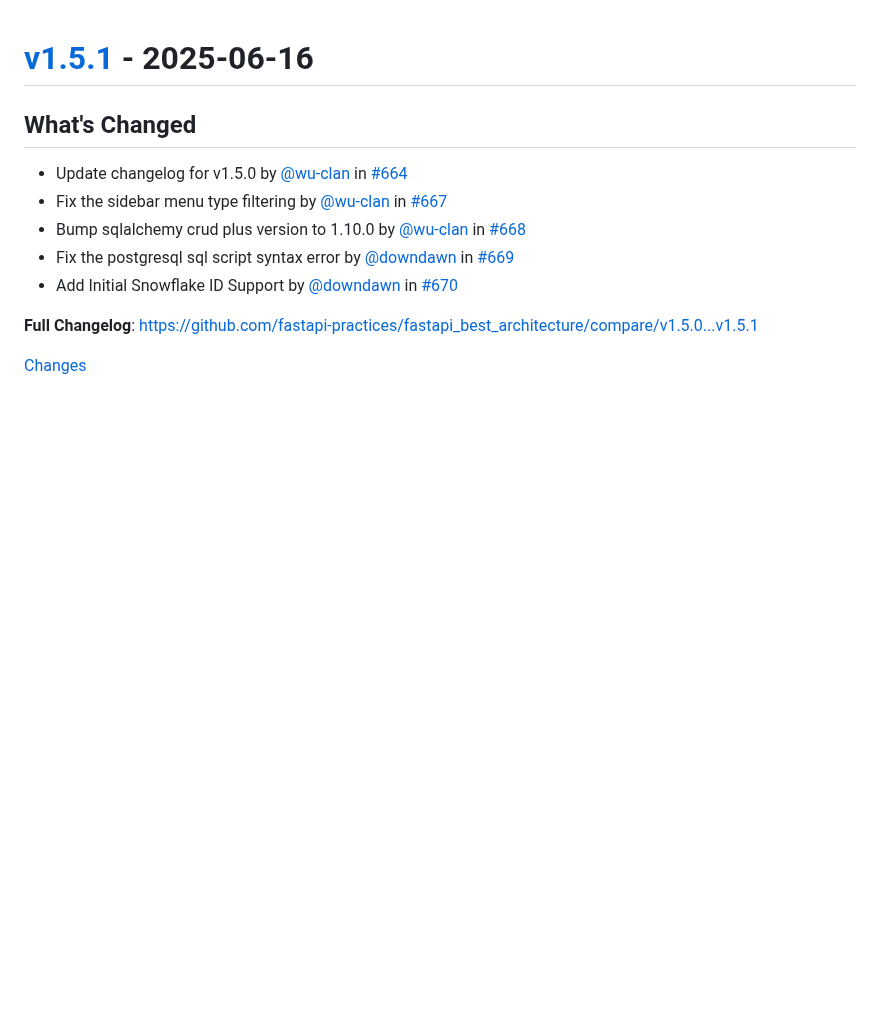
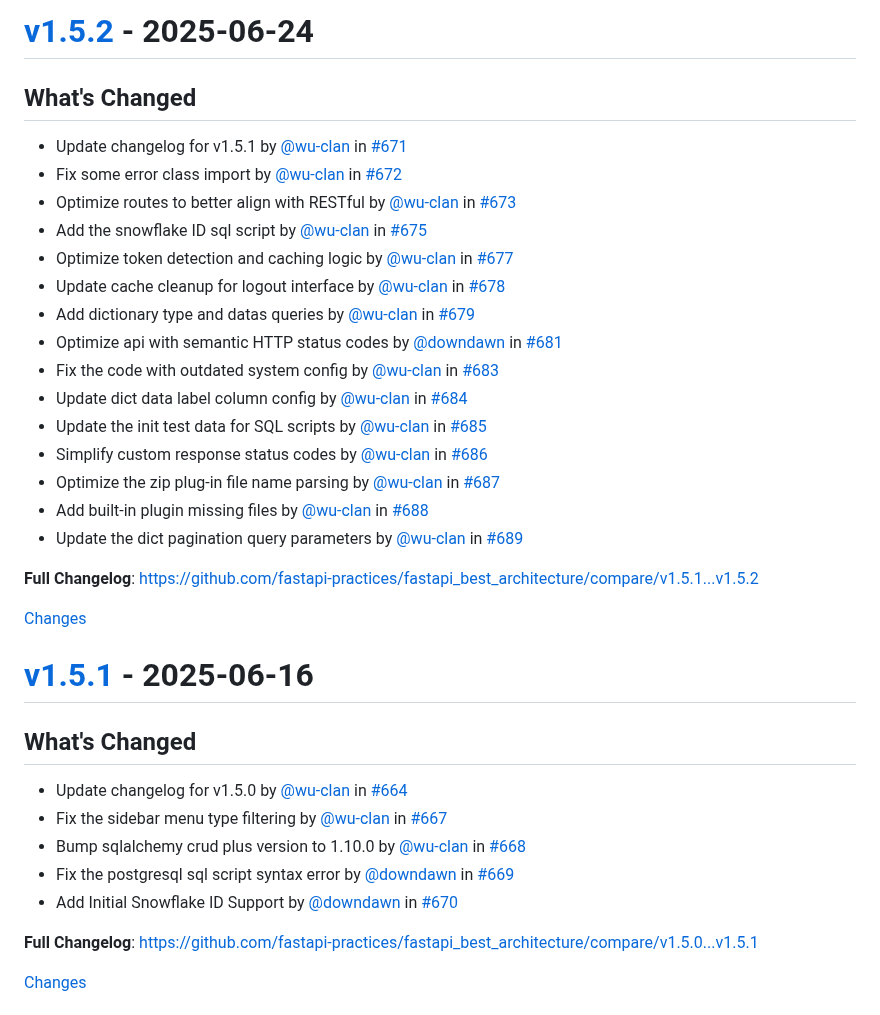
Before and after one commit to balinteszter-dev/fastapi-best-architecture, a Markdown page: CHANGELOG.md, the part around one of its changes. Rendered like a GitHub page; blank space fills up the shorter version.

Commit message:
Update the changelog for v1.5.2 (#690)

```diff
--- a/CHANGELOG.md
+++ b/CHANGELOG.md
@@ -1,3 +1,29 @@
+<a id="v1.5.2"></a>
+# [v1.5.2](https://github.com/fastapi-practices/fastapi_best_architecture/releases/tag/v1.5.2) - 2025-06-24
+
+## What's Changed
+* Update changelog for v1.5.1 by [@wu-clan](https://github.com/wu-clan) in [#671](https://github.com/fastapi-practices/fastapi_best_architecture/pull/671)
+* Fix some error class import by [@wu-clan](https://github.com/wu-clan) in [#672](https://github.com/fastapi-practices/fastapi_best_architecture/pull/672)
+* Optimize routes to better align with RESTful by [@wu-clan](https://github.com/wu-clan) in [#673](https://github.com/fastapi-practices/fastapi_best_architecture/pull/673)
+* Add the snowflake ID sql script by [@wu-clan](https://github.com/wu-clan) in [#675](https://github.com/fastapi-practices/fastapi_best_architecture/pull/675)
+* Optimize token detection and caching logic by [@wu-clan](https://github.com/wu-clan) in [#677](https://github.com/fastapi-practices/fastapi_best_architecture/pull/677)
+* Update cache cleanup for logout interface by [@wu-clan](https://github.com/wu-clan) in [#678](https://github.com/fastapi-practices/fastapi_best_architecture/pull/678)
+* Add dictionary type and datas queries by [@wu-clan](https://github.com/wu-clan) in [#679](https://github.com/fastapi-practices/fastapi_best_architecture/pull/679)
+* Optimize api with semantic HTTP status codes by [@downdawn](https://github.com/downdawn) in [#681](https://github.com/fastapi-practices/fastapi_best_architecture/pull/681)
+* Fix the code with outdated system config by [@wu-clan](https://github.com/wu-clan) in [#683](https://github.com/fastapi-practices/fastapi_best_architecture/pull/683)
+* Update dict data label column config by [@wu-clan](https://github.com/wu-clan) in [#684](https://github.com/fastapi-practices/fastapi_best_architecture/pull/684)
+* Update the init test data for SQL scripts by [@wu-clan](https://github.com/wu-clan) in [#685](https://github.com/fastapi-practices/fastapi_best_architecture/pull/685)
+* Simplify custom response status codes by [@wu-clan](https://github.com/wu-clan) in [#686](https://github.com/fastapi-practices/fastapi_best_architecture/pull/686)
+* Optimize the zip plug-in file name parsing by [@wu-clan](https://github.com/wu-clan) in [#687](https://github.com/fastapi-practices/fastapi_best_architecture/pull/687)
+* Add built-in plugin missing files by [@wu-clan](https://github.com/wu-clan) in [#688](https://github.com/fastapi-practices/fastapi_best_architecture/pull/688)
+* Update the dict pagination query parameters by [@wu-clan](https://github.com/wu-clan) in [#689](https://github.com/fastapi-practices/fastapi_best_architecture/pull/689)
+
+
+**Full Changelog**: https://github.com/fastapi-practices/fastapi_best_architecture/compare/v1.5.1...v1.5.2
+
+[Changes][v1.5.2]
+
+
 <a id="v1.5.1"></a>
 # [v1.5.1](https://github.com/fastapi-practices/fastapi_best_architecture/releases/tag/v1.5.1) - 2025-06-16
 
```
Also changed, not shown: other parts of CHANGELOG.md (+1 -0 lines).
